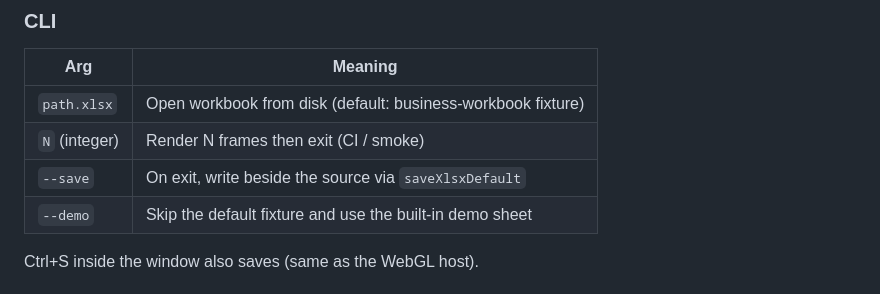
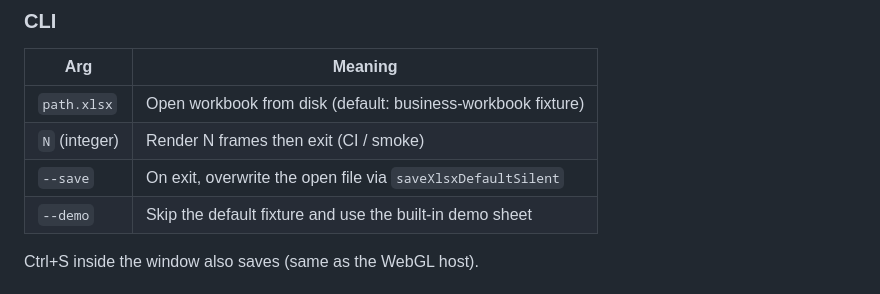
Before and after one commit to terotests/EVGSheets, a Markdown page: platform/sdl/README.md, the part around the change. GitHub-like rendering.

Commit message:
Docs: --save overwrites the open workbook
Co-authored-by: Tero <terotests@users.noreply.github.com>

```diff
--- a/platform/sdl/README.md
+++ b/platform/sdl/README.md
@@ -124,7 +124,7 @@ npm run datagrid:sdl:smoke
 | --- | --- |
 | `path.xlsx` | Open workbook from disk (default: business-workbook fixture) |
 | `N` (integer) | Render N frames then exit (CI / smoke) |
-| `--save` | On exit, write beside the source via `saveXlsxDefault` |
+| `--save` | On exit, overwrite the open file via `saveXlsxDefaultSilent` |
 | `--demo` | Skip the default fixture and use the built-in demo sheet |
 
 Ctrl+S inside the window also saves (same as the WebGL host).
```
